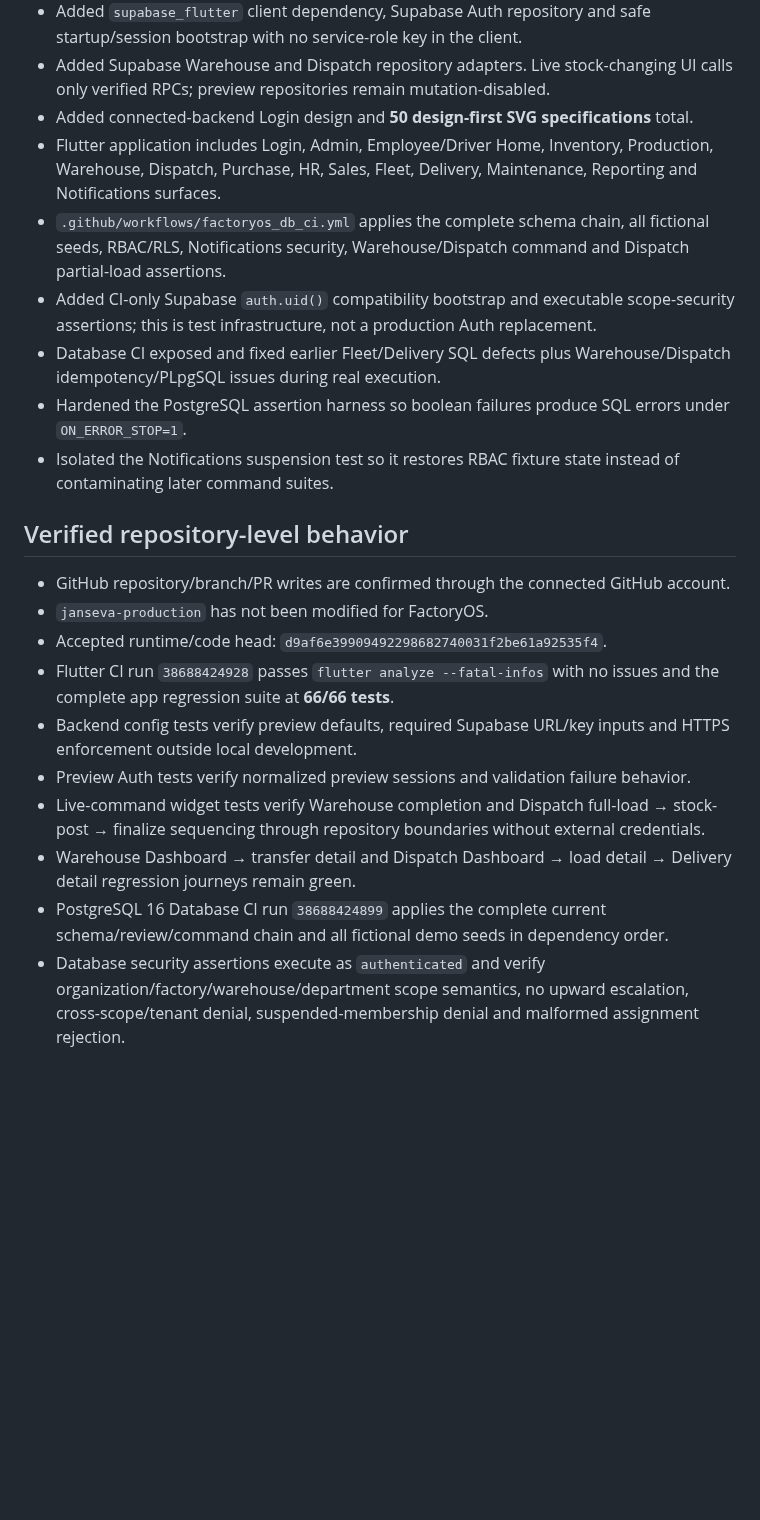
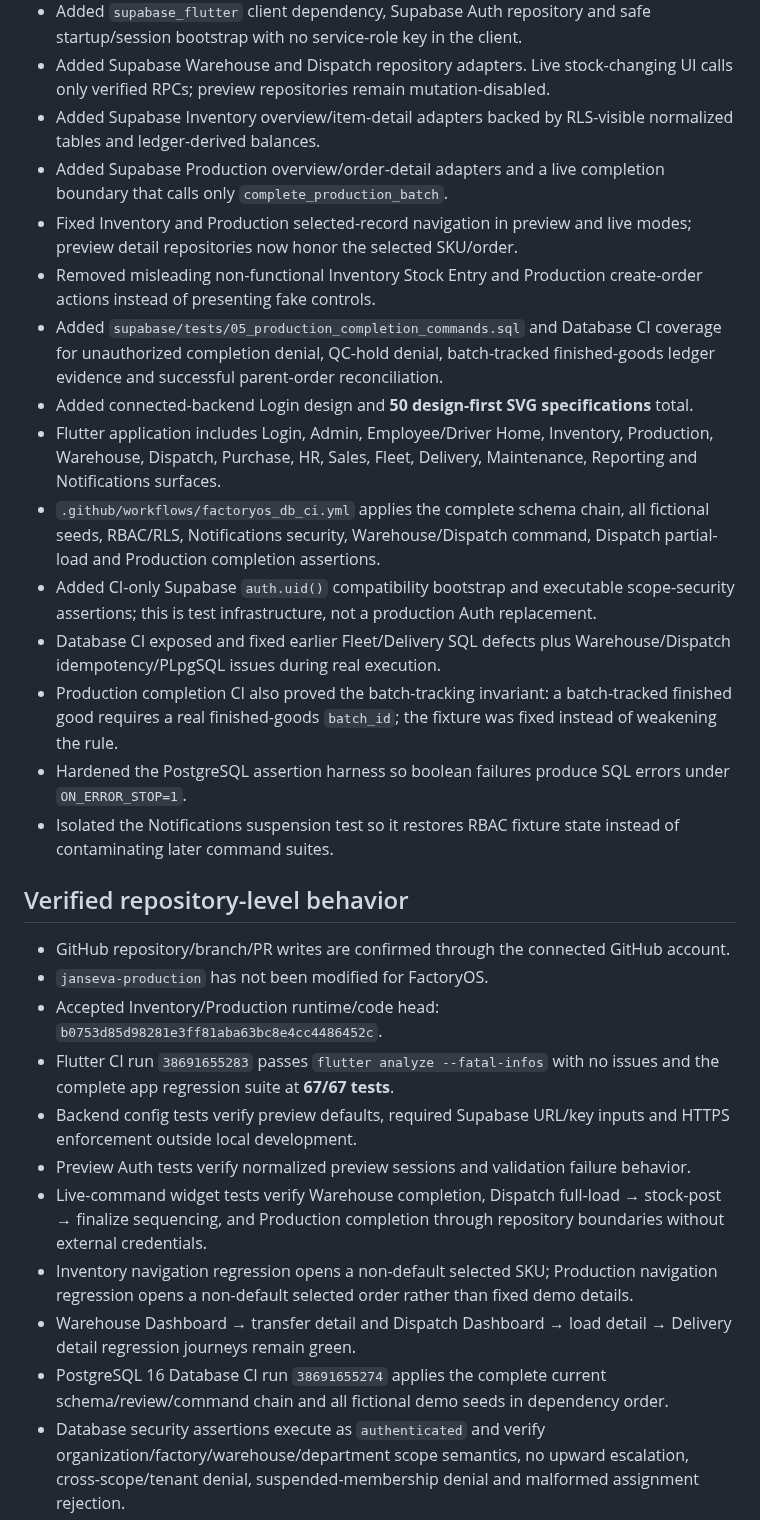
Before and after one commit to dkfutureai-alt/factory, a Markdown page: docs/WORK_LOG.md, the part around one of its changes. Drawn GitHub-style; blank space fills up the shorter version.

Commit message:
record verified live Inventory and Production milestone

```diff
--- a/docs/WORK_LOG.md
+++ b/docs/WORK_LOG.md
@@ -66,11 +66,17 @@ See [Maintenance checkpoint](MAINTENANCE_PROGRESS.md), [Reporting checkpoint](RE
 - Added explicit backend configuration and preview/Supabase service composition using `FACTORYOS_BACKEND`, `FACTORYOS_SUPABASE_URL` and `FACTORYOS_SUPABASE_PUBLISHABLE_KEY`.
 - Added `supabase_flutter` client dependency, Supabase Auth repository and safe startup/session bootstrap with no service-role key in the client.
 - Added Supabase Warehouse and Dispatch repository adapters. Live stock-changing UI calls only verified RPCs; preview repositories remain mutation-disabled.
+- Added Supabase Inventory overview/item-detail adapters backed by RLS-visible normalized tables and ledger-derived balances.
+- Added Supabase Production overview/order-detail adapters and a live completion boundary that calls only `complete_production_batch`.
+- Fixed Inventory and Production selected-record navigation in preview and live modes; preview detail repositories now honor the selected SKU/order.
+- Removed misleading non-functional Inventory Stock Entry and Production create-order actions instead of presenting fake controls.
+- Added `supabase/tests/05_production_completion_commands.sql` and Database CI coverage for unauthorized completion denial, QC-hold denial, batch-tracked finished-goods ledger evidence and successful parent-order reconciliation.
 - Added connected-backend Login design and **50 design-first SVG specifications** total.
 - Flutter application includes Login, Admin, Employee/Driver Home, Inventory, Production, Warehouse, Dispatch, Purchase, HR, Sales, Fleet, Delivery, Maintenance, Reporting and Notifications surfaces.
-- `.github/workflows/factoryos_db_ci.yml` applies the complete schema chain, all fictional seeds, RBAC/RLS, Notifications security, Warehouse/Dispatch command and Dispatch partial-load assertions.
+- `.github/workflows/factoryos_db_ci.yml` applies the complete schema chain, all fictional seeds, RBAC/RLS, Notifications security, Warehouse/Dispatch command, Dispatch partial-load and Production completion assertions.
 - Added CI-only Supabase `auth.uid()` compatibility bootstrap and executable scope-security assertions; this is test infrastructure, not a production Auth replacement.
 - Database CI exposed and fixed earlier Fleet/Delivery SQL defects plus Warehouse/Dispatch idempotency/PLpgSQL issues during real execution.
+- Production completion CI also proved the batch-tracking invariant: a batch-tracked finished good requires a real finished-goods `batch_id`; the fixture was fixed instead of weakening the rule.
 - Hardened the PostgreSQL assertion harness so boolean failures produce SQL errors under `ON_ERROR_STOP=1`.
 - Isolated the Notifications suspension test so it restores RBAC fixture state instead of contaminating later command suites.
 
@@ -78,13 +84,14 @@ See [Maintenance checkpoint](MAINTENANCE_PROGRESS.md), [Reporting checkpoint](RE
 
 - GitHub repository/branch/PR writes are confirmed through the connected GitHub account.
 - `janseva-production` has not been modified for FactoryOS.
-- Accepted runtime/code head: `d9af6e39909492298682740031f2be61a92535f4`.
-- Flutter CI run `38688424928` passes `flutter analyze --fatal-infos` with no issues and the complete app regression suite at **66/66 tests**.
+- Accepted Inventory/Production runtime/code head: `b0753d85d98281e3ff81aba63bc8e4cc4486452c`.
+- Flutter CI run `38691655283` passes `flutter analyze --fatal-infos` with no issues and the complete app regression suite at **67/67 tests**.
 - Backend config tests verify preview defaults, required Supabase URL/key inputs and HTTPS enforcement outside local development.
 - Preview Auth tests verify normalized preview sessions and validation failure behavior.
-- Live-command widget tests verify Warehouse completion and Dispatch full-load → stock-post → finalize sequencing through repository boundaries without external credentials.
+- Live-command widget tests verify Warehouse completion, Dispatch full-load → stock-post → finalize sequencing, and Production completion through repository boundaries without external credentials.
+- Inventory navigation regression opens a non-default selected SKU; Production navigation regression opens a non-default selected order rather than fixed demo details.
 - Warehouse Dashboard → transfer detail and Dispatch Dashboard → load detail → Delivery detail regression journeys remain green.
-- PostgreSQL 16 Database CI run `38688424899` applies the complete current schema/review/command chain and all fictional demo seeds in dependency order.
+- PostgreSQL 16 Database CI run `38691655274` applies the complete current schema/review/command chain and all fictional demo seeds in dependency order.
 - Database security assertions execute as `authenticated` and verify organization/factory/warehouse/department scope semantics, no upward escalation, cross-scope/tenant denial, suspended-membership denial and malformed assignment rejection.
 - Notifications security assertions verify self-only recipient visibility/read mutation, foreign denial and suspended-member denial, then restore deterministic fixture state.
 - Warehouse command tests prove an RM-WH-scoped manager can complete the authorized transfer without factory-level escalation; the posted transfer pair is quantity-neutral and idempotent.
```
Also changed, not shown: other parts of docs/WORK_LOG.md (+19 -16 lines).
